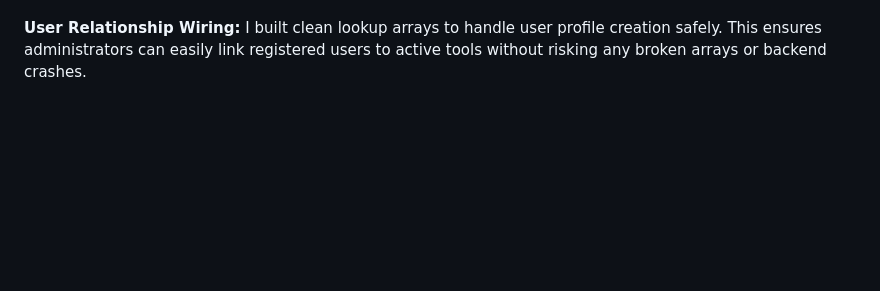
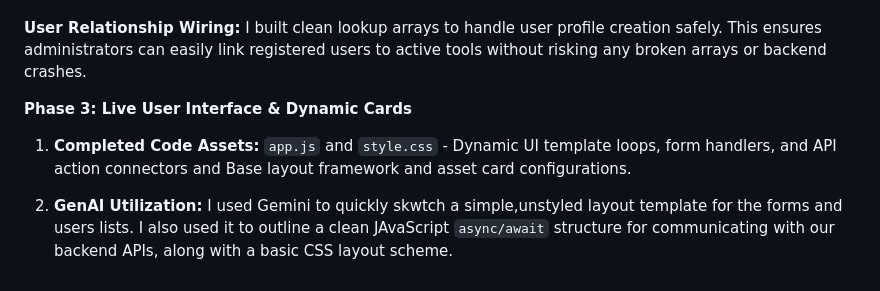
Before and after one commit to santhoshv9746-byte/sem1project, a Markdown page: README.md, the part around the change. Drawn GitHub-style; blank space fills up the shorter version.

Commit message:
add phase 3 documentation and genai utilization details

```diff
--- a/README.md
+++ b/README.md
@@ -68,3 +68,8 @@ To stay fully transparent with DBS Quality Assurance rules and the GenAI Assessm
  **Safety Lockout Engine:** I personally engineered the conditional tracking logic inside the PUT handler to monitor tool returns. The code checks the payload sequences on every return and automatically triggers a strict Maintenance Lock the exact moment an item crosses its 5-use limit.
 
  **User Relationship Wiring:** I built clean lookup arrays to handle user profile creation safely. This ensures administrators can easily link registered users to active tools without risking any broken arrays or backend crashes.
+
+ **Phase 3: Live User Interface & Dynamic Cards**
+1. **Completed Code Assets:** `app.js` and `style.css` - Dynamic UI template loops, form handlers, and API action connectors and Base layout framework and asset card configurations.
+
+2. **GenAI Utilization:** I used Gemini to quickly skwtch a simple,unstyled layout template for the forms and users lists. I also used it to outline a clean JAvaScript `async/await` structure for communicating with our backend APIs, along with a basic CSS layout scheme.
```
